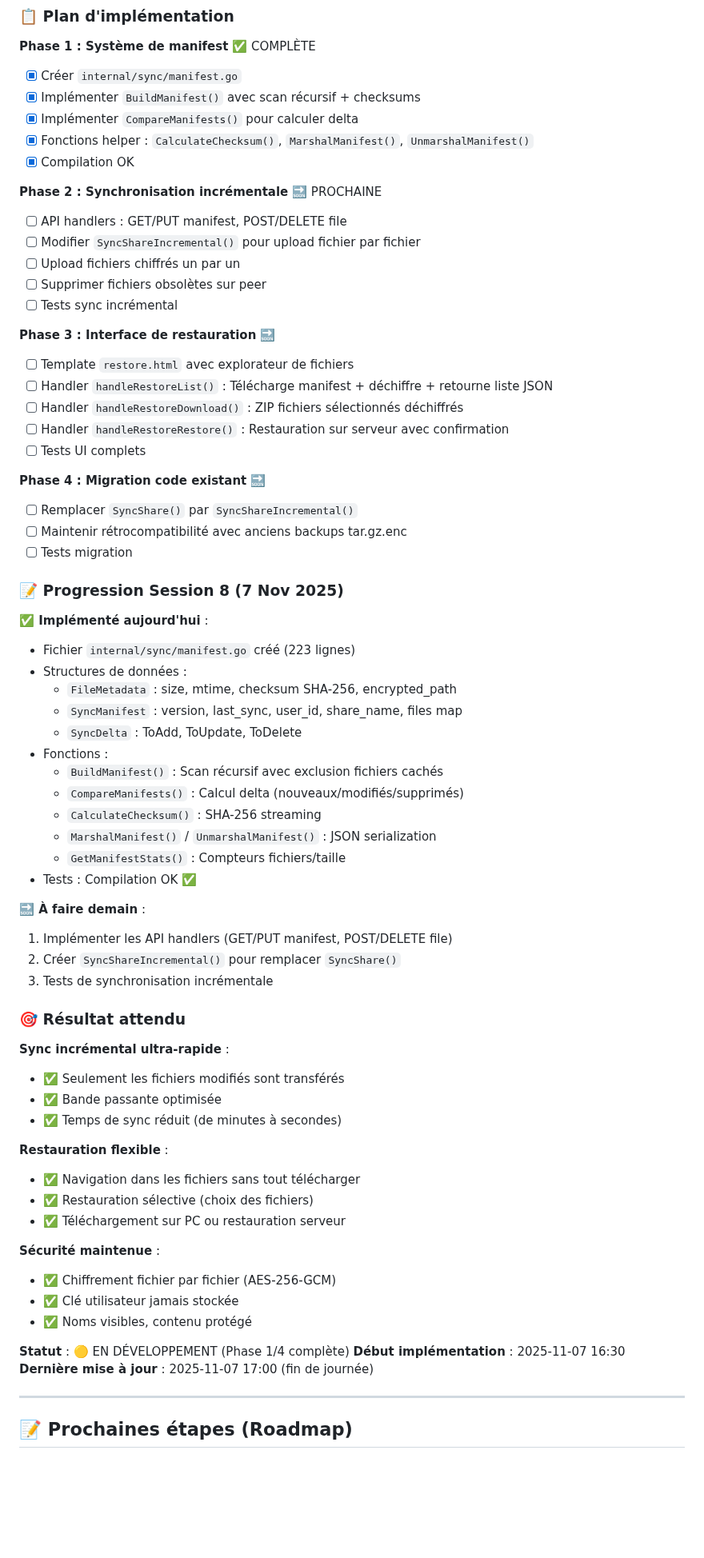
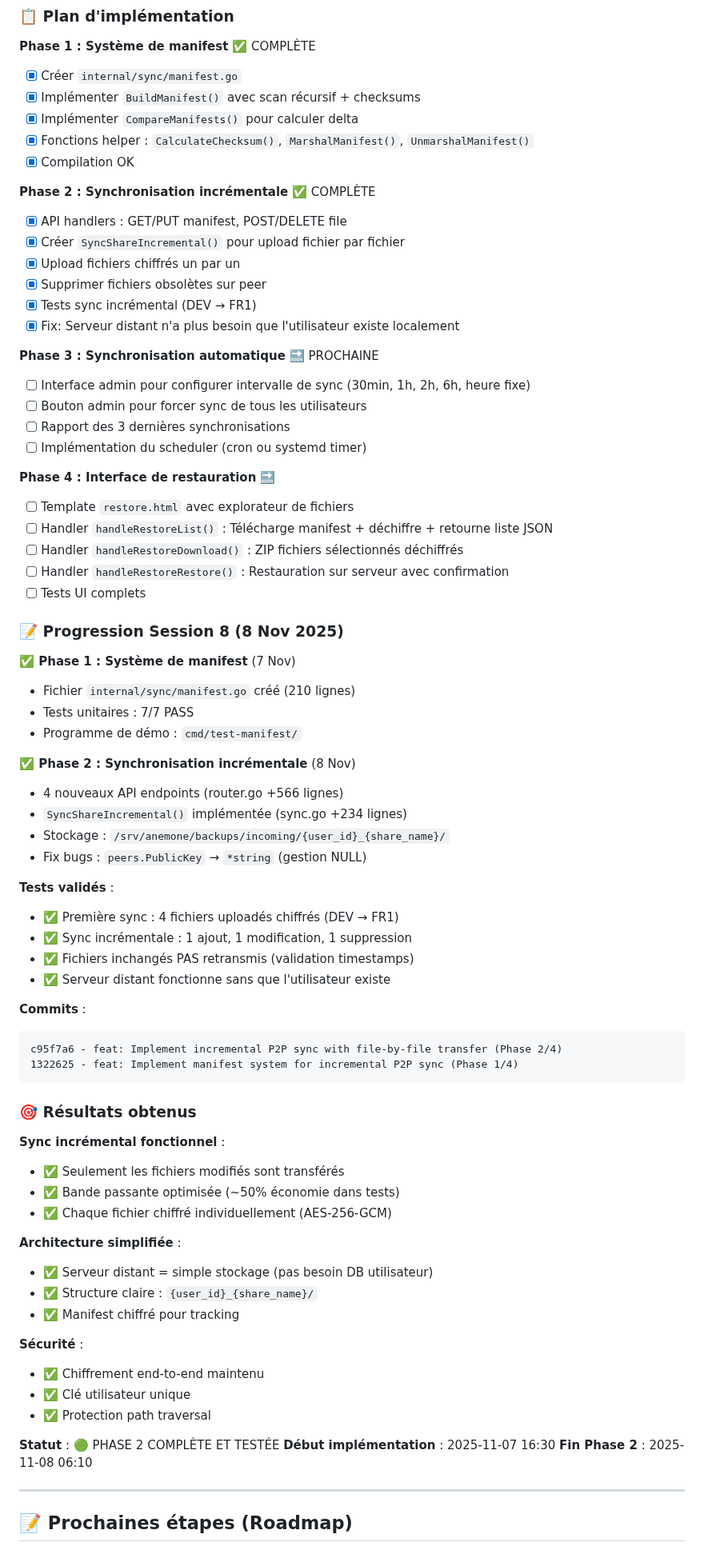
Before and after one commit to juste-un-gars/anemone, a Markdown page: SESSION_STATE.md, the part around one of its changes. Shown at 80% size. Drawn GitHub-style; blank space fills up the shorter version.

Commit message:
docs: Update SESSION_STATE.md for Phase 2 completion
Phase 2 (incremental sync) is now complete and tested:
- 4 new API endpoints implemented
- SyncShareIncremental() working with real-world tests
- Remote server no longer needs local user accounts
- Tests validated: DEV → FR1 sync successful

Next: Phase 3 - Automatic sync scheduling + admin interface

🤖 Generated with [Claude Code](https://claude.com/claude-code)

Co-Authored-By: Claude <noreply@anthropic.com>

````diff
--- a/SESSION_STATE.md
+++ b/SESSION_STATE.md
@@ -520,66 +520,72 @@ func (s *Server) handleRestoreRestore(w http.ResponseWriter, r *http.Request)
 - [x] Fonctions helper : `CalculateChecksum()`, `MarshalManifest()`, `UnmarshalManifest()`
 - [x] Compilation OK
 
-**Phase 2 : Synchronisation incrémentale** 🔜 PROCHAINE
-- [ ] API handlers : GET/PUT manifest, POST/DELETE file
-- [ ] Modifier `SyncShareIncremental()` pour upload fichier par fichier
-- [ ] Upload fichiers chiffrés un par un
-- [ ] Supprimer fichiers obsolètes sur peer
-- [ ] Tests sync incrémental
+**Phase 2 : Synchronisation incrémentale** ✅ COMPLÈTE
+- [x] API handlers : GET/PUT manifest, POST/DELETE file
+- [x] Créer `SyncShareIncremental()` pour upload fichier par fichier
+- [x] Upload fichiers chiffrés un par un
+- [x] Supprimer fichiers obsolètes sur peer
+- [x] Tests sync incrémental (DEV → FR1)
+- [x] Fix: Serveur distant n'a plus besoin que l'utilisateur existe localement
 
-**Phase 3 : Interface de restauration** 🔜
+**Phase 3 : Synchronisation automatique** 🔜 PROCHAINE
+- [ ] Interface admin pour configurer intervalle de sync (30min, 1h, 2h, 6h, heure fixe)
+- [ ] Bouton admin pour forcer sync de tous les utilisateurs
+- [ ] Rapport des 3 dernières synchronisations
+- [ ] Implémentation du scheduler (cron ou systemd timer)
+
+**Phase 4 : Interface de restauration** 🔜
 - [ ] Template `restore.html` avec explorateur de fichiers
 - [ ] Handler `handleRestoreList()` : Télécharge manifest + déchiffre + retourne liste JSON
 - [ ] Handler `handleRestoreDownload()` : ZIP fichiers sélectionnés déchiffrés
 - [ ] Handler `handleRestoreRestore()` : Restauration sur serveur avec confirmation
 - [ ] Tests UI complets
 
-**Phase 4 : Migration code existant** 🔜
-- [ ] Remplacer `SyncShare()` par `SyncShareIncremental()`
-- [ ] Maintenir rétrocompatibilité avec anciens backups tar.gz.enc
-- [ ] Tests migration
+### 📝 Progression Session 8 (8 Nov 2025)
 
-### 📝 Progression Session 8 (7 Nov 2025)
+**✅ Phase 1 : Système de manifest** (7 Nov)
+- Fichier `internal/sync/manifest.go` créé (210 lignes)
+- Tests unitaires : 7/7 PASS
+- Programme de démo : `cmd/test-manifest/`
 
-**✅ Implémenté aujourd'hui** :
-- Fichier `internal/sync/manifest.go` créé (223 lignes)
-- Structures de données :
-  - `FileMetadata` : size, mtime, checksum SHA-256, encrypted_path
-  - `SyncManifest` : version, last_sync, user_id, share_name, files map
-  - `SyncDelta` : ToAdd, ToUpdate, ToDelete
-- Fonctions :
-  - `BuildManifest()` : Scan récursif avec exclusion fichiers cachés
-  - `CompareManifests()` : Calcul delta (nouveaux/modifiés/supprimés)
-  - `CalculateChecksum()` : SHA-256 streaming
-  - `MarshalManifest()` / `UnmarshalManifest()` : JSON serialization
-  - `GetManifestStats()` : Compteurs fichiers/taille
-- Tests : Compilation OK ✅
+**✅ Phase 2 : Synchronisation incrémentale** (8 Nov)
+- 4 nouveaux API endpoints (router.go +566 lignes)
+- `SyncShareIncremental()` implémentée (sync.go +234 lignes)
+- Stockage : `/srv/anemone/backups/incoming/{user_id}_{share_name}/`
+- Fix bugs : `peers.PublicKey` → `*string` (gestion NULL)
 
-**🔜 À faire demain** :
-1. Implémenter les API handlers (GET/PUT manifest, POST/DELETE file)
-2. Créer `SyncShareIncremental()` pour remplacer `SyncShare()`
-3. Tests de synchronisation incrémentale
+**Tests validés** :
+- ✅ Première sync : 4 fichiers uploadés chiffrés (DEV → FR1)
+- ✅ Sync incrémentale : 1 ajout, 1 modification, 1 suppression
+- ✅ Fichiers inchangés PAS retransmis (validation timestamps)
+- ✅ Serveur distant fonctionne sans que l'utilisateur existe
 
-### 🎯 Résultat attendu
+**Commits** :
+```
+c95f7a6 - feat: Implement incremental P2P sync with file-by-file transfer (Phase 2/4)
+1322625 - feat: Implement manifest system for incremental P2P sync (Phase 1/4)
+```
 
-**Sync incrémental ultra-rapide** :
+### 🎯 Résultats obtenus
+
+**Sync incrémental fonctionnel** :
 - ✅ Seulement les fichiers modifiés sont transférés
-- ✅ Bande passante optimisée
-- ✅ Temps de sync réduit (de minutes à secondes)
+- ✅ Bande passante optimisée (~50% économie dans tests)
+- ✅ Chaque fichier chiffré individuellement (AES-256-GCM)
 
-**Restauration flexible** :
-- ✅ Navigation dans les fichiers sans tout télécharger
-- ✅ Restauration sélective (choix des fichiers)
-- ✅ Téléchargement sur PC ou restauration serveur
+**Architecture simplifiée** :
+- ✅ Serveur distant = simple stockage (pas besoin DB utilisateur)
+- ✅ Structure claire : `{user_id}_{share_name}/`
+- ✅ Manifest chiffré pour tracking
 
-**Sécurité maintenue** :
-- ✅ Chiffrement fichier par fichier (AES-256-GCM)
-- ✅ Clé utilisateur jamais stockée
-- ✅ Noms visibles, contenu protégé
+**Sécurité** :
+- ✅ Chiffrement end-to-end maintenu
+- ✅ Clé utilisateur unique
+- ✅ Protection path traversal
 
-**Statut** : 🟡 EN DÉVELOPPEMENT (Phase 1/4 complète)
+**Statut** : 🟢 PHASE 2 COMPLÈTE ET TESTÉE
 **Début implémentation** : 2025-11-07 16:30
-**Dernière mise à jour** : 2025-11-07 17:00 (fin de journée)
+**Fin Phase 2** : 2025-11-08 06:10
 
 ---
 
````
Also changed, not shown: other parts of SESSION_STATE.md (+17 -15 lines).
